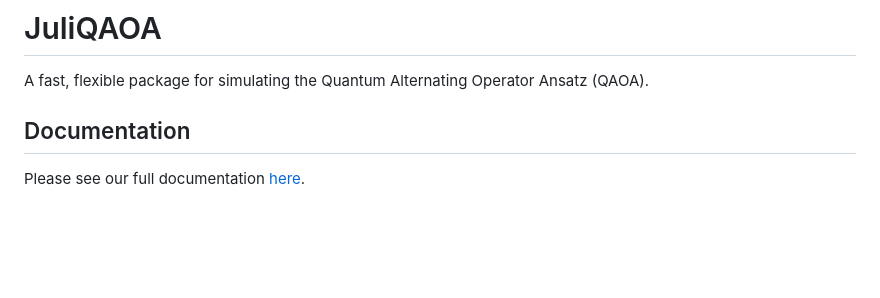
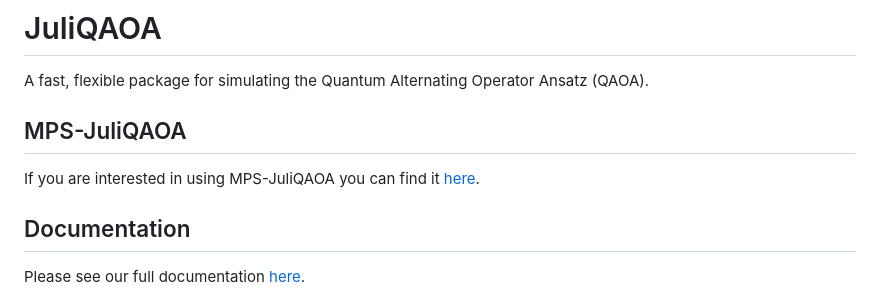
Before and after one commit to lanl/JuliQAOA.jl, a Markdown page: README.md, the part around the change. Rendered like a GitHub page; blank space fills up the shorter version.

Commit message:
MPS-JuliQAOA link added to README

```diff
--- a/README.md
+++ b/README.md
@@ -1,6 +1,10 @@
 # JuliQAOA
 
 A fast, flexible package for simulating the Quantum Alternating Operator Ansatz (QAOA).
+
+## MPS-JuliQAOA
+
+If you are interested in using MPS-JuliQAOA you can find it [here](https://github.com/lanl/JuliQAOA.jl/tree/mps).
 
 ## Documentation
 
```
